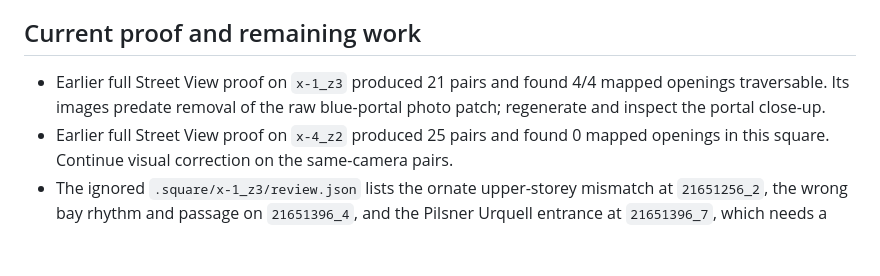
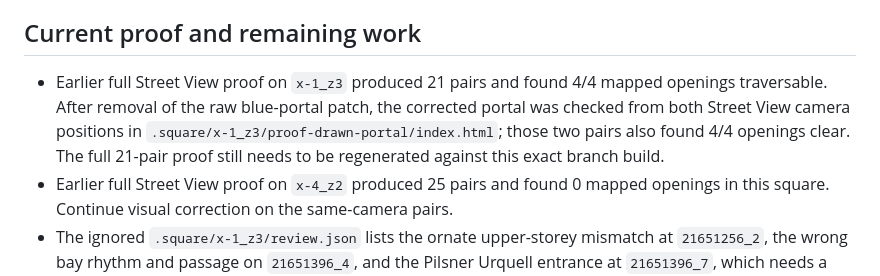
Before and after one commit to zemskekure/vinkothegame, a Markdown page: docs/claude-code-next.md, the part around the change. Rendered like a GitHub page; blank space fills up the shorter version.

Commit message:
Record corrected portal proof in handoff

```diff
--- a/docs/claude-code-next.md
+++ b/docs/claude-code-next.md
@@ -78,7 +78,9 @@ passing build and clear walk are necessary but do not establish visual fidelity.
 ## Current proof and remaining work
 
 - Earlier full Street View proof on `x-1_z3` produced 21 pairs and found 4/4 mapped openings traversable.
-  Its images predate removal of the raw blue-portal photo patch; regenerate and inspect the portal close-up.
+  After removal of the raw blue-portal patch, the corrected portal was checked from both Street View camera
+  positions in `.square/x-1_z3/proof-drawn-portal/index.html`; those two pairs also found 4/4 openings clear.
+  The full 21-pair proof still needs to be regenerated against this exact branch build.
 - Earlier full Street View proof on `x-4_z2` produced 25 pairs and found 0 mapped openings in this square.
   Continue visual correction on the same-camera pairs.
 - The ignored `.square/x-1_z3/review.json` lists the ornate upper-storey mismatch at `21651256_2`, the wrong
```
